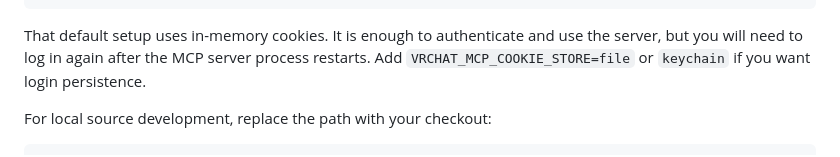
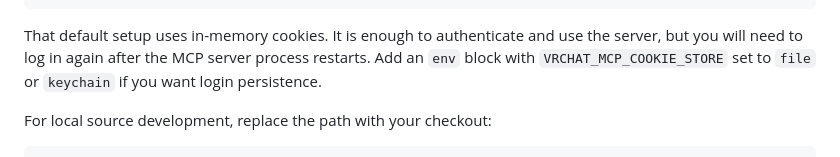
Before and after one commit to BASIC-BIT/vrchat-mcp, a Markdown page: README.md, the part around the change. Drawn GitHub-style.

Commit message:
Clarify cookie persistence config

````diff
--- a/README.md
+++ b/README.md
@@ -86,7 +86,7 @@ For the npm package:
 }
 ```
 
-That default setup uses in-memory cookies. It is enough to authenticate and use the server, but you will need to log in again after the MCP server process restarts. Add `VRCHAT_MCP_COOKIE_STORE=file` or `keychain` if you want login persistence.
+That default setup uses in-memory cookies. It is enough to authenticate and use the server, but you will need to log in again after the MCP server process restarts. Add an `env` block with `VRCHAT_MCP_COOKIE_STORE` set to `file` or `keychain` if you want login persistence.
 
 For local source development, replace the path with your checkout:
 
````
